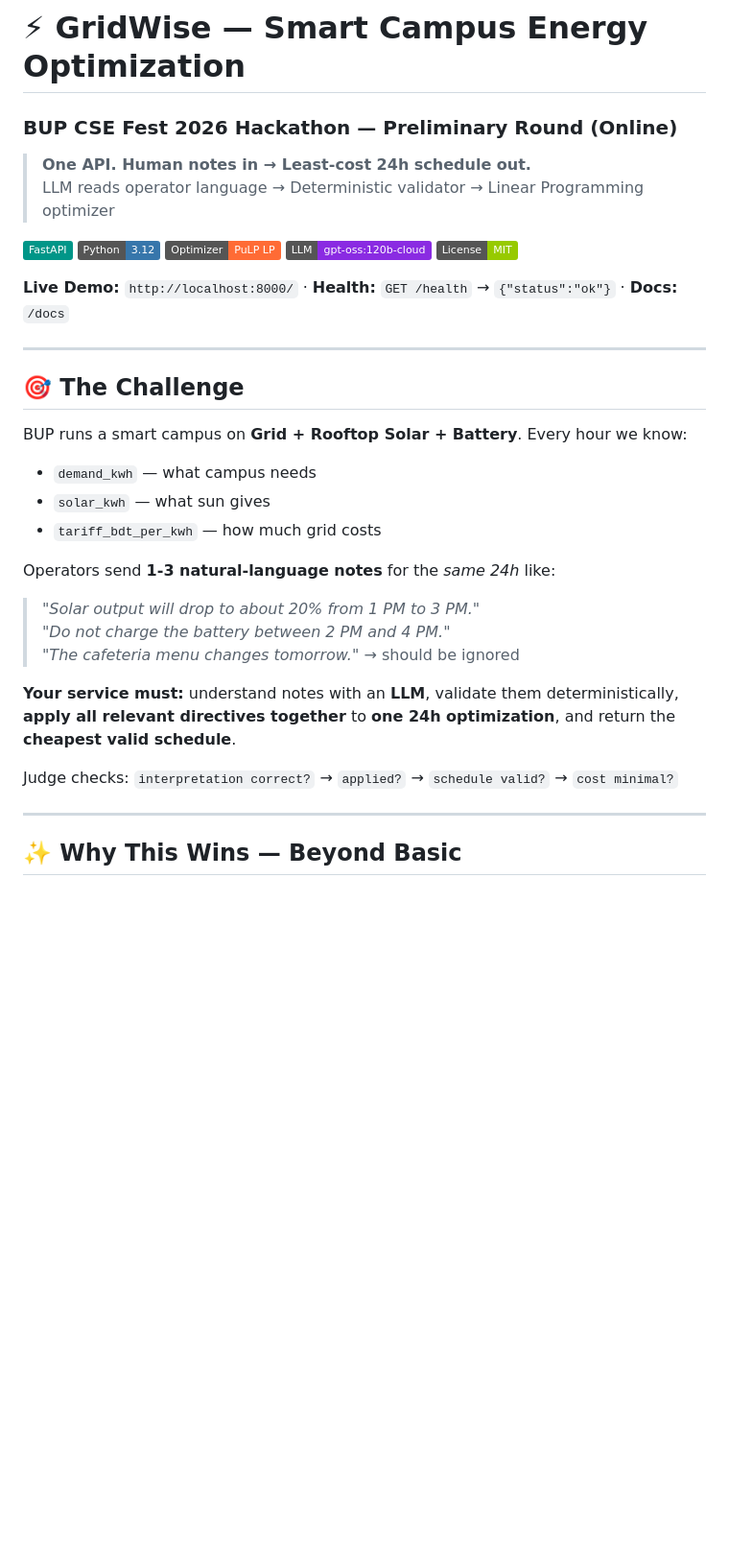
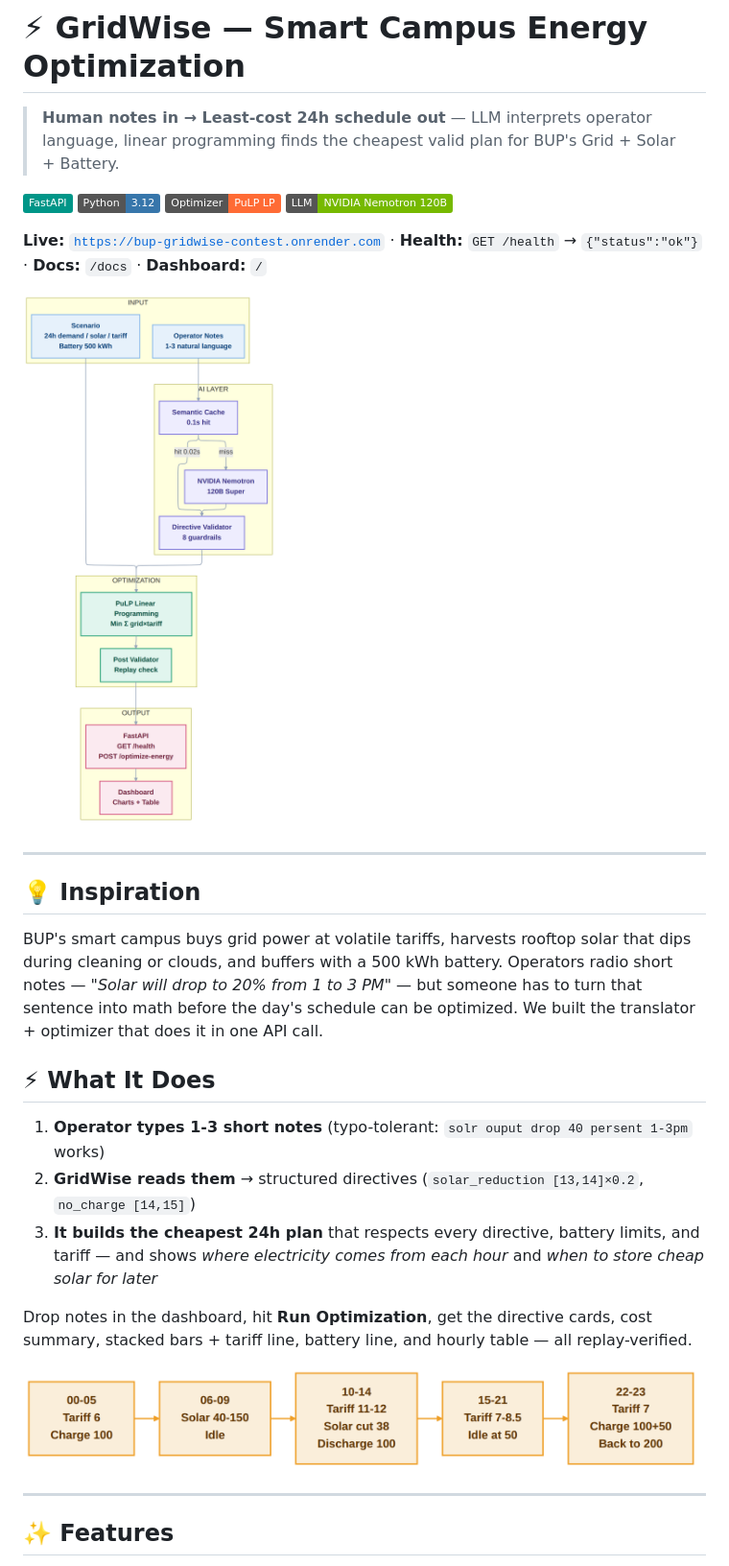
Before and after one commit to BleedingGpt/BUP-GridWise_contest, a Markdown page: README.md, the part around one of its changes. Shown at 96% size. Rendered like a GitHub page; pictures changed too: docs/images/architecture.png (added), docs/images/flow.png (added); badges without logos; blank space fills up the shorter version.

Commit message:
docs: gorgeous README with architecture images (no arrows), researched hackathon best practices

```diff
--- a/README.md
+++ b/README.md
@@ -1,36 +1,32 @@
 # ⚡ GridWise — Smart Campus Energy Optimization
-### BUP CSE Fest 2026 Hackathon — Preliminary Round (Online)
-
-> **One API. Human notes in → Least-cost 24h schedule out.**
-> LLM reads operator language → Deterministic validator → Linear Programming optimizer
+> **Human notes in → Least-cost 24h schedule out** — LLM interprets operator language, linear programming finds the cheapest valid plan for BUP's Grid + Solar + Battery.
 
 [![FastAPI](https://img.shields.io/badge/FastAPI-009688?style=flat&logo=fastapi&logoColor=white)](https://fastapi.tiangolo.com)
 [![Python](https://img.shields.io/badge/Python-3.12-3776AB?style=flat&logo=python&logoColor=white)](#)
 [![PuLP](https://img.shields.io/badge/Optimizer-PuLP%20LP-FF6B35?style=flat)](#)
-[![LLM](https://img.shields.io/badge/LLM-gpt--oss%3A120b--cloud-8A2BE2?style=flat)](#)
-[![License](https://img.shields.io/badge/License-MIT-green?style=flat)](#)
+[![LLM](https://img.shields.io/badge/LLM-NVIDIA%20Nemotron%20120B-76B900?style=flat)](#)
 
-**Live Demo:** `http://localhost:8000/` · **Health:** `GET /health` → `{"status":"ok"}` · **Docs:** `/docs`
+**Live:** [`https://bup-gridwise-contest.onrender.com`](https://bup-gridwise-contest.onrender.com) · **Health:** `GET /health` → `{"status":"ok"}` · **Docs:** `/docs` · **Dashboard:** `/`
+
+![Architecture](docs/images/architecture.png)
 
 ---
 
-## 🎯 The Challenge
+## 💡 Inspiration
 
-BUP runs a smart campus on **Grid + Rooftop Solar + Battery**. Every hour we know:
-- `demand_kwh` — what campus needs
-- `solar_kwh` — what sun gives
-- `tariff_bdt_per_kwh` — how much grid costs
+BUP's smart campus buys grid power at volatile tariffs, harvests rooftop solar that dips during cleaning or clouds, and buffers with a 500 kWh battery. Operators radio short notes — *"Solar will drop to 20% from 1 to 3 PM"* — but someone has to turn that sentence into math before the day's schedule can be optimized. We built the translator + optimizer that does it in one API call.
 
-Operators send **1-3 natural-language notes** for the *same 24h* like:
-> *"Solar output will drop to about 20% from 1 PM to 3 PM."*
-> *"Do not charge the battery between 2 PM and 4 PM."*
-> *"The cafeteria menu changes tomorrow."* → should be ignored
+## ⚡ What It Does
 
-**Your service must:** understand notes with an **LLM**, validate them deterministically, **apply all relevant directives together** to **one 24h optimization**, and return the **cheapest valid schedule**.
+1. **Operator types 1-3 short notes** (typo-tolerant: `solr ouput drop 40 persent 1-3pm` works)
+2. **GridWise reads them** → structured directives (`solar_reduction [13,14]×0.2`, `no_charge [14,15]`)
+3. **It builds the cheapest 24h plan** that respects every directive, battery limits, and tariff — and shows *where electricity comes from each hour* and *when to store cheap solar for later*
 
-Judge checks: `interpretation correct?` → `applied?` → `schedule valid?` → `cost minimal?`
+Drop notes in the dashboard, hit **Run Optimization**, get the directive cards, cost summary, stacked bars + tariff line, battery line, and hourly table — all replay-verified.
+
+![24h Flow](docs/images/flow.png)
 
 ---
 
-## ✨ Why This Wins — Beyond Basic
+## ✨ Features
 
```
Also changed, not shown: other parts of README.md (+64 -103 lines).
